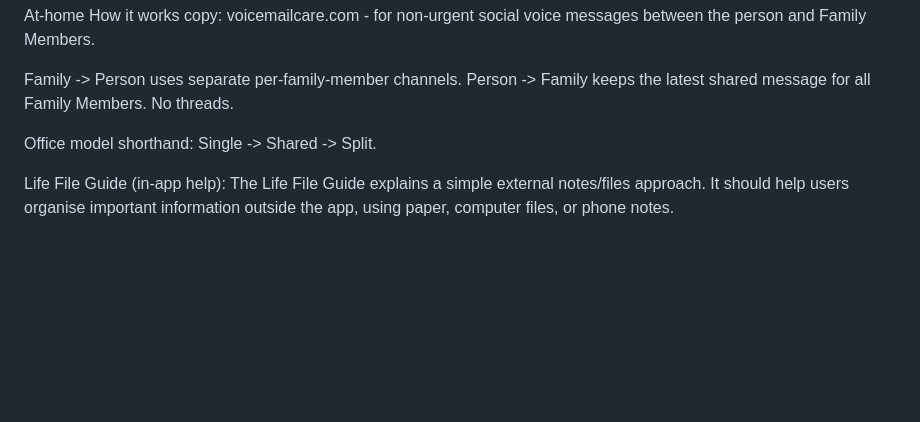
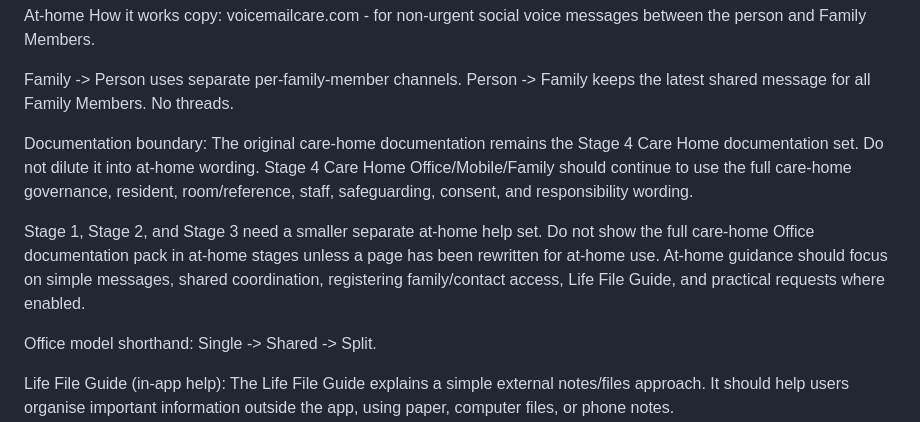
Before and after one commit to Quailemu/family-updates, a Markdown page: PLANS.md, the part around the change. Rendered like a GitHub page; blank space fills up the shorter version.

```diff
--- a/PLANS.md
+++ b/PLANS.md
@@ -185,6 +185,11 @@ At-home How it works copy:
 voicemailcare.com - for non-urgent social voice messages between the person and Family Members.
 
 Family -> Person uses separate per-family-member channels. Person -> Family keeps the latest shared message for all Family Members. No threads.
+
+Documentation boundary:
+The original care-home documentation remains the Stage 4 Care Home documentation set. Do not dilute it into at-home wording. Stage 4 Care Home Office/Mobile/Family should continue to use the full care-home governance, resident, room/reference, staff, safeguarding, consent, and responsibility wording.
+
+Stage 1, Stage 2, and Stage 3 need a smaller separate at-home help set. Do not show the full care-home Office documentation pack in at-home stages unless a page has been rewritten for at-home use. At-home guidance should focus on simple messages, shared coordination, registering family/contact access, Life File Guide, and practical requests where enabled.
 
 Office model shorthand:
 Single -> Shared -> Split.
```
Also changed, not shown: docs/internal/documentation_split_plan.md (+13 -0 lines).
